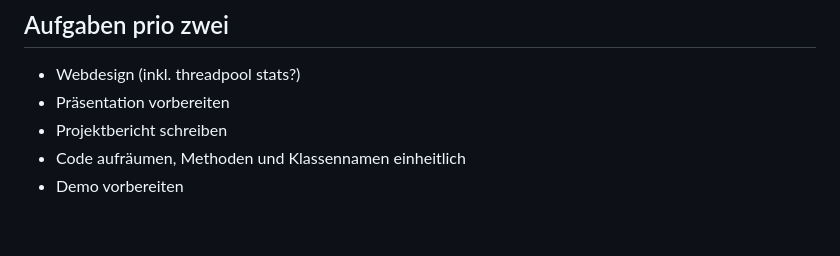
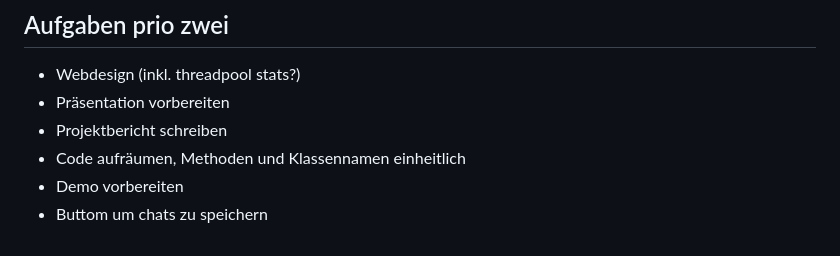
Before and after one commit to eScheurer/OS-Chat, a Markdown page: docs/Protokoll.md, the part around the change. GitHub-like rendering.

```diff
--- a/docs/Protokoll.md
+++ b/docs/Protokoll.md
@@ -128,3 +128,4 @@ TODO: Kommunikation zwischen request handler und html
 * Projektbericht schreiben
 * Code aufräumen, Methoden und Klassennamen einheitlich
 * Demo vorbereiten
+* Buttom um chats zu speichern
```
